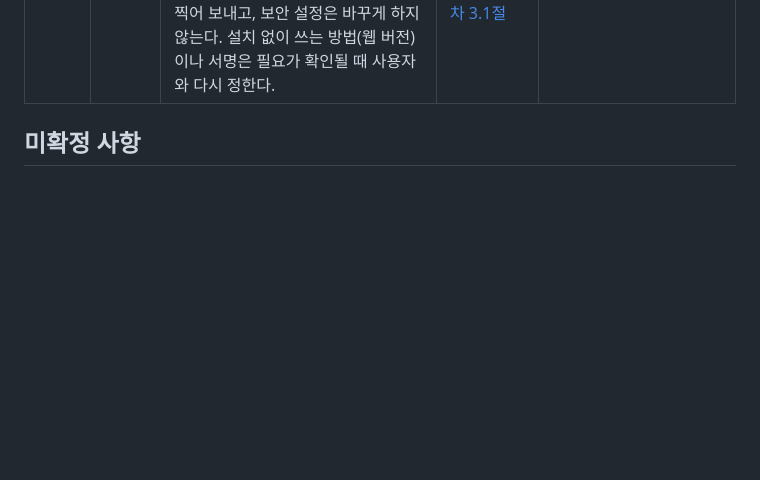
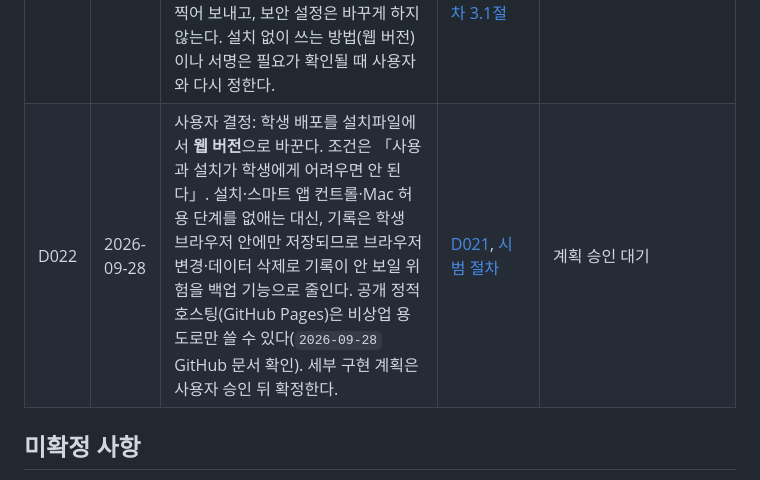
Before and after one commit to jinmin75/Challenge-Master, a Markdown page: docs/decisions.md, the part around the change. Rendered like a GitHub page; blank space fills up the shorter version.

Commit message:
D022: 학생 배포를 웹 버전으로 전환 결정(세부 계획 승인 대기)
Co-Authored-By: Claude Opus 5.5 (1M context) <noreply@anthropic.com>

```diff
--- a/docs/decisions.md
+++ b/docs/decisions.md
@@ -30,6 +30,7 @@
 | D019 | 2026-09-28 | 사용자 결정: v0.7에 학습 캘린더와 앱의 자동 학습 점검을 넣은 뒤 시범을 시작한다. 점검 기간은 한 달이다. 학생이 지난 날을 직접 확인한다(공부했지만 기록 못 함 → 사후 기록, 공부 못 함 → 누락 확인, 쉬는 날이었음). 누락한 날은 보완할 날과 시간을 골라 보완 계획을 잡을 수 있다. 학생 자기 점검 입력과 교수 상담은 넣지 않는다. 캘린더는 기존 기록을 읽고, 새 기록 종류(날짜 확인·사후 기록·보완 계획)만 더한다. | [PRD 6.1절](prd.md), [L20–L25](test-spec.md), [시안](design/calendar-mockup.png) | v0.7.0 구현; 합성·헤드리스 Chrome 시험과 Windows·Mac 설치본 자동 시험 통과([v0.7 검증](verification-v0.7.md)); 학생 시범 NOT RUN |
 | D020 | 2026-09-28 | 사용자 결정: 학생이 과업과 분을 골라 확인한 사후 기록은 그 과업의 남은 분량 한도 안에서 남은 분량에서 뺀다(PRD 6절 관측 계약의 「현재 계획에서 확인한 분량만」을 이 범위로 넓힌다). 사후 기록은 숙달 근거가 아니다. 보완일에 더할 수 있는 시간은 하루 공부 시간까지다(보완일 최대 두 배). 학생이 고르지 않은 증액은 여전히 하지 않는다. | [PRD 6절·6.1절](prd.md) | v0.7.0 구현; 합성·헤드리스 Chrome 시험과 Windows·Mac 설치본 자동 시험 통과([v0.7 검증](verification-v0.7.md)); 학생 시범 NOT RUN |
 | D021 | 2026-09-28 | 사용자 지적: 학생이 스마트 앱 컨트롤을 모르면 수업이 멈추고, 설치·사용이 학생에게 어려우면 안 된다. 현재 설치파일을 그대로 제공하되, 학생에게 보안 설정을 미리 확인시키는 단계를 없앤다. 설치가 막힌 학생만 막힌 창을 찍어 보내고, 보안 설정은 바꾸게 하지 않는다. 설치 없이 쓰는 방법(웹 버전)이나 서명은 필요가 확인될 때 사용자와 다시 정한다. | [Windows 가이드 3절](pilot/guide/guide-windows.html), [시범 절차 3.1절](pilot/pilot-plan.md) | 문서 반영 |
+| D022 | 2026-09-28 | 사용자 결정: 학생 배포를 설치파일에서 **웹 버전**으로 바꾼다. 조건은 「사용과 설치가 학생에게 어려우면 안 된다」. 설치·스마트 앱 컨트롤·Mac 허용 단계를 없애는 대신, 기록은 학생 브라우저 안에만 저장되므로 브라우저 변경·데이터 삭제로 기록이 안 보일 위험을 백업 기능으로 줄인다. 공개 정적 호스팅(GitHub Pages)은 비상업 용도로만 쓸 수 있다(`2026-09-28` GitHub 문서 확인). 세부 구현 계획은 사용자 승인 뒤 확정한다. | [D021](decisions.md), [시범 절차](pilot/pilot-plan.md) | 계획 승인 대기 |
 
 ## 미확정 사항
 
```
